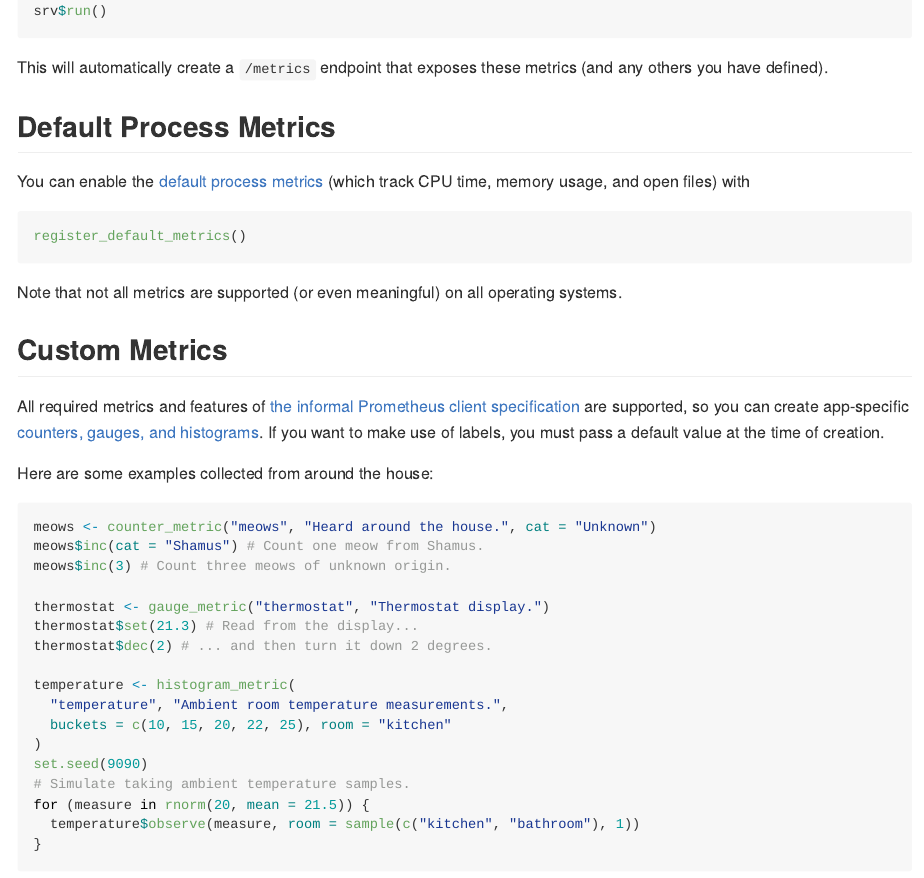
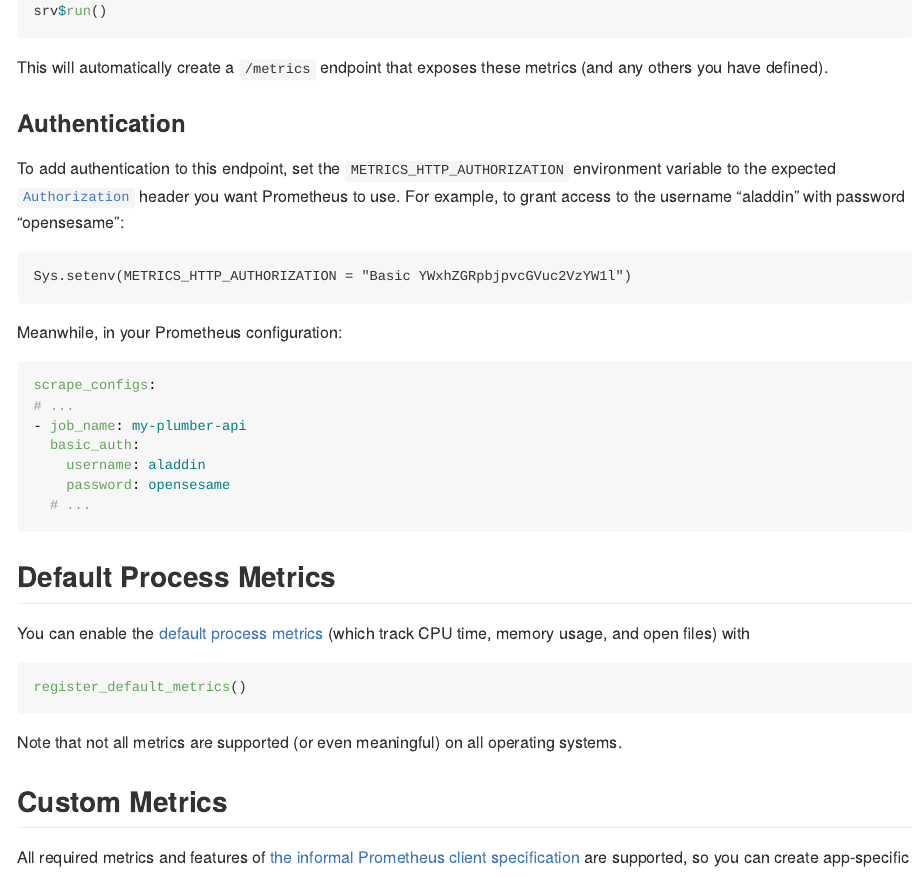
Before and after one commit to atheriel/openmetrics, an R Markdown document (README.Rmd): the page in a window 1100 px wide, from 410 px down. The pictures show the output file README.md that the author committed with the source, drawn offline in the style of GitHub.

Commit message:
Add support for securing Plumber's /metrics with HTTP basic auth.

````diff
--- a/R/plumber.R
+++ b/R/plumber.R
@@ -67,3 +75,7 @@ register_plumber_metrics <- function(app, registry = global_registry()) {
   app$registerHook("preroute", preroute_hook)
   app$registerHook("postroute", postroute_hook)
   app$handle("GET", "/metrics", function(req, res) {
+    # Check for authorization, if set.
+    auth_header <- Sys.getenv("METRICS_HTTP_AUTHORIZATION")
+    if (nchar(auth_header) > 0 && (is.null(req$HTTP_AUTHORIZATION) ||
+                                   req$HTTP_AUTHORIZATION != auth_header)) {
--- a/README.Rmd
+++ b/README.Rmd
@@ -41,6 +41,29 @@ srv$run()
 
 This will automatically create a `/metrics` endpoint that exposes these metrics
 (and any others you have defined).
+
+### Authentication
+
+To add authentication to this endpoint, set the `METRICS_HTTP_AUTHORIZATION`
+environment variable to the expected [`Authorization`](https://developer.mozilla.org/en-US/docs/Web/HTTP/Headers/Authorization)
+header you want Prometheus to use. For example, to grant access to the username
+"aladdin" with password "opensesame":
+
+```
+Sys.setenv(METRICS_HTTP_AUTHORIZATION = "Basic YWxhZGRpbjpvcGVuc2VzYW1l")
+```
+
+Meanwhile, in your Prometheus configuration:
+
+```yaml
+scrape_configs:
+# ...
+- job_name: my-plumber-api
+  basic_auth:
+    username: aladdin
+    password: opensesame
+  # ...
+```
 
 ## Default Process Metrics
 
````
Also changed, not shown: README.md, R/plumber.R (16 more changed lines), 1 other file.
